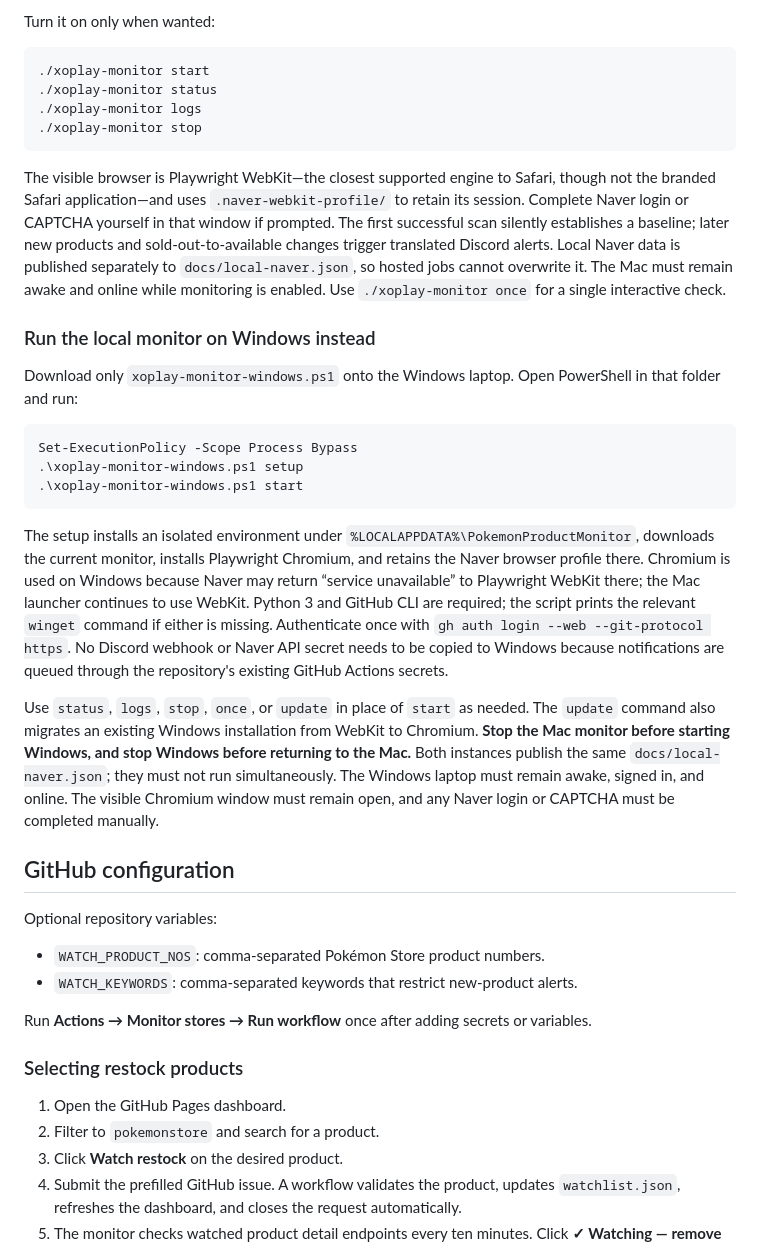
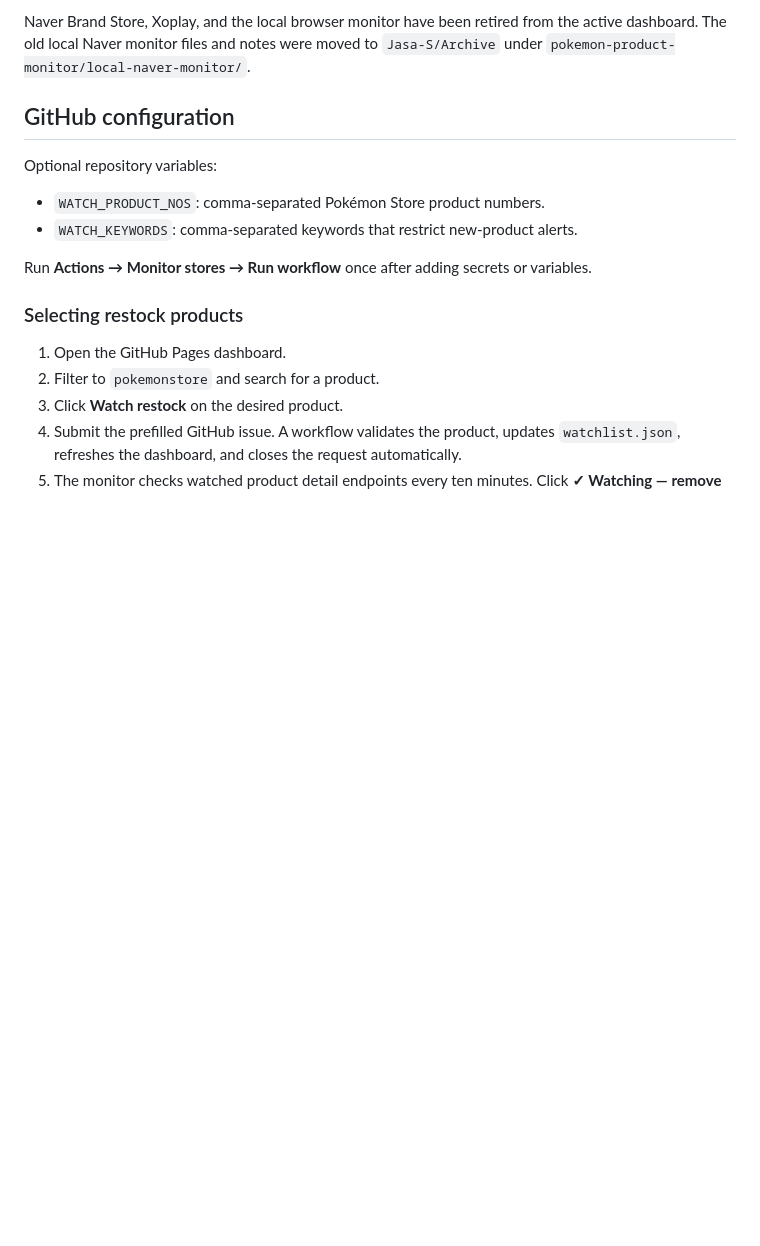
Before and after one commit to Jasa-S/pokemon-product-monitor, a Markdown page: README.md, the part around one of its changes. Rendered like a GitHub page; blank space fills up the shorter version.

Commit message:
Document retired Naver local monitor

````diff
--- a/README.md
+++ b/README.md
@@ -40,27 +21,4 @@ One-time setup:
-Turn it on only when wanted:
-
-```sh
-./xoplay-monitor start
-./xoplay-monitor status
-./xoplay-monitor logs
-./xoplay-monitor stop
-```
-
-The visible browser is Playwright WebKit—the closest supported engine to Safari, though not the branded Safari application—and uses `.naver-webkit-profile/` to retain its session. Complete Naver login or CAPTCHA yourself in that window if prompted. The first successful scan silently establishes a baseline; later new products and sold-out-to-available changes trigger translated Discord alerts. Local Naver data is published separately to `docs/local-naver.json`, so hosted jobs cannot overwrite it. The Mac must remain awake and online while monitoring is enabled. Use `./xoplay-monitor once` for a single interactive check.
-
-### Run the local monitor on Windows instead
-
-Download only `xoplay-monitor-windows.ps1` onto the Windows laptop. Open PowerShell in that folder and run:
-
-```powershell
-Set-ExecutionPolicy -Scope Process Bypass
-.\xoplay-monitor-windows.ps1 setup
-.\xoplay-monitor-windows.ps1 start
-```
-
-The setup installs an isolated environment under `%LOCALAPPDATA%\PokemonProductMonitor`, downloads the current monitor, installs Playwright Chromium, and retains the Naver browser profile there. Chromium is used on Windows because Naver may return “service unavailable” to Playwright WebKit there; the Mac launcher continues to use WebKit. Python 3 and GitHub CLI are required; the script prints the relevant `winget` command if either is missing. Authenticate once with `gh auth login --web --git-protocol https`. No Discord webhook or Naver API secret needs to be copied to Windows because notifications are queued through the repository's existing GitHub Actions secrets.
-
-Use `status`, `logs`, `stop`, `once`, or `update` in place of `start` as needed. The `update` command also migrates an existing Windows installation from WebKit to Chromium. **Stop the Mac monitor before starting Windows, and stop Windows before returning to the Mac.** Both instances publish the same `docs/local-naver.json`; they must not run simultaneously. The Windows laptop must remain awake, signed in, and online. The visible Chromium window must remain open, and any Naver login or CAPTCHA must be completed manually.
+Naver Brand Store, Xoplay, and the local browser monitor have been retired from the active dashboard. The old local Naver monitor files and notes were moved to `Jasa-S/Archive` under `pokemon-product-monitor/local-naver-monitor/`.
 
 ## GitHub configuration
 
````
Also changed, not shown: other parts of README.md (+2 -21 lines).
